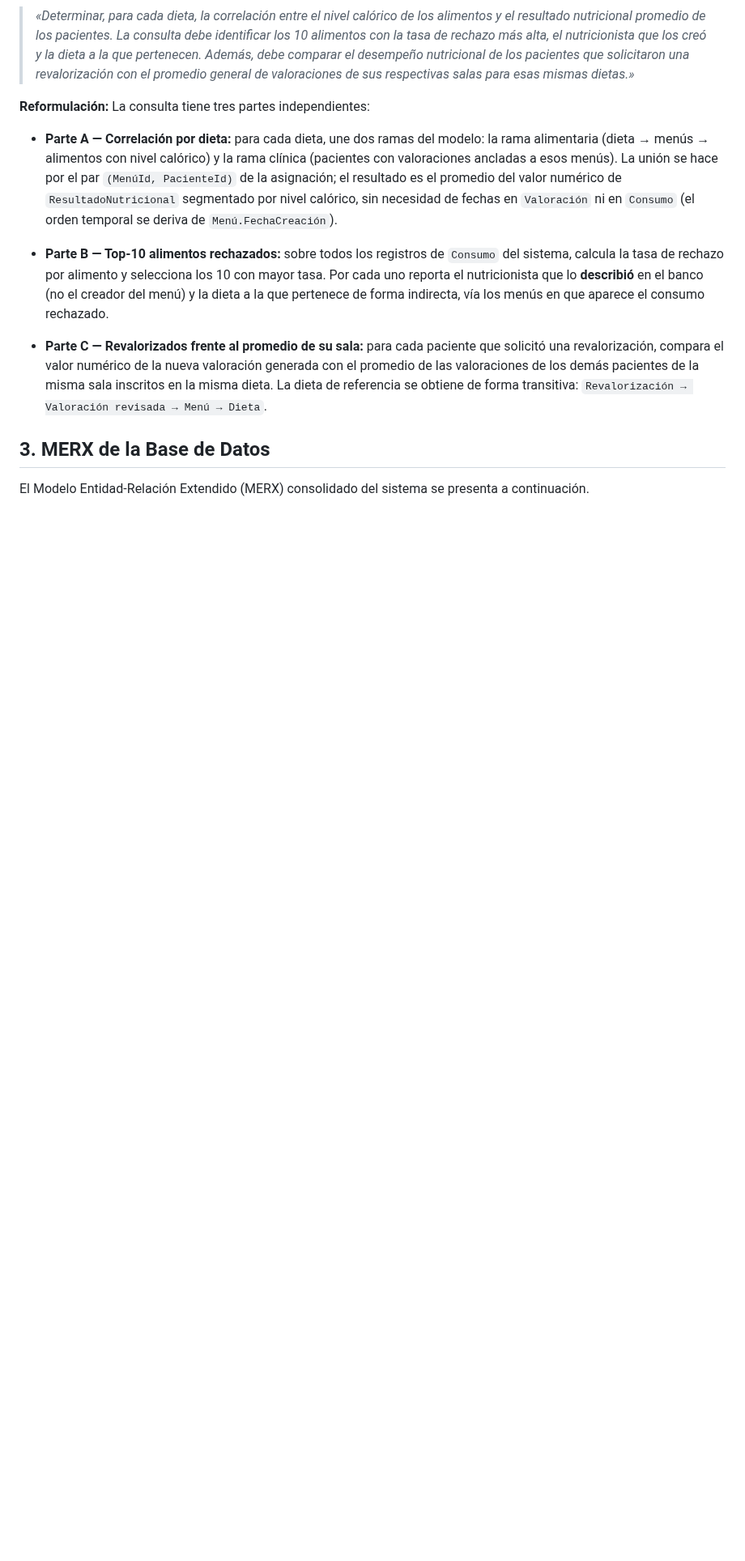
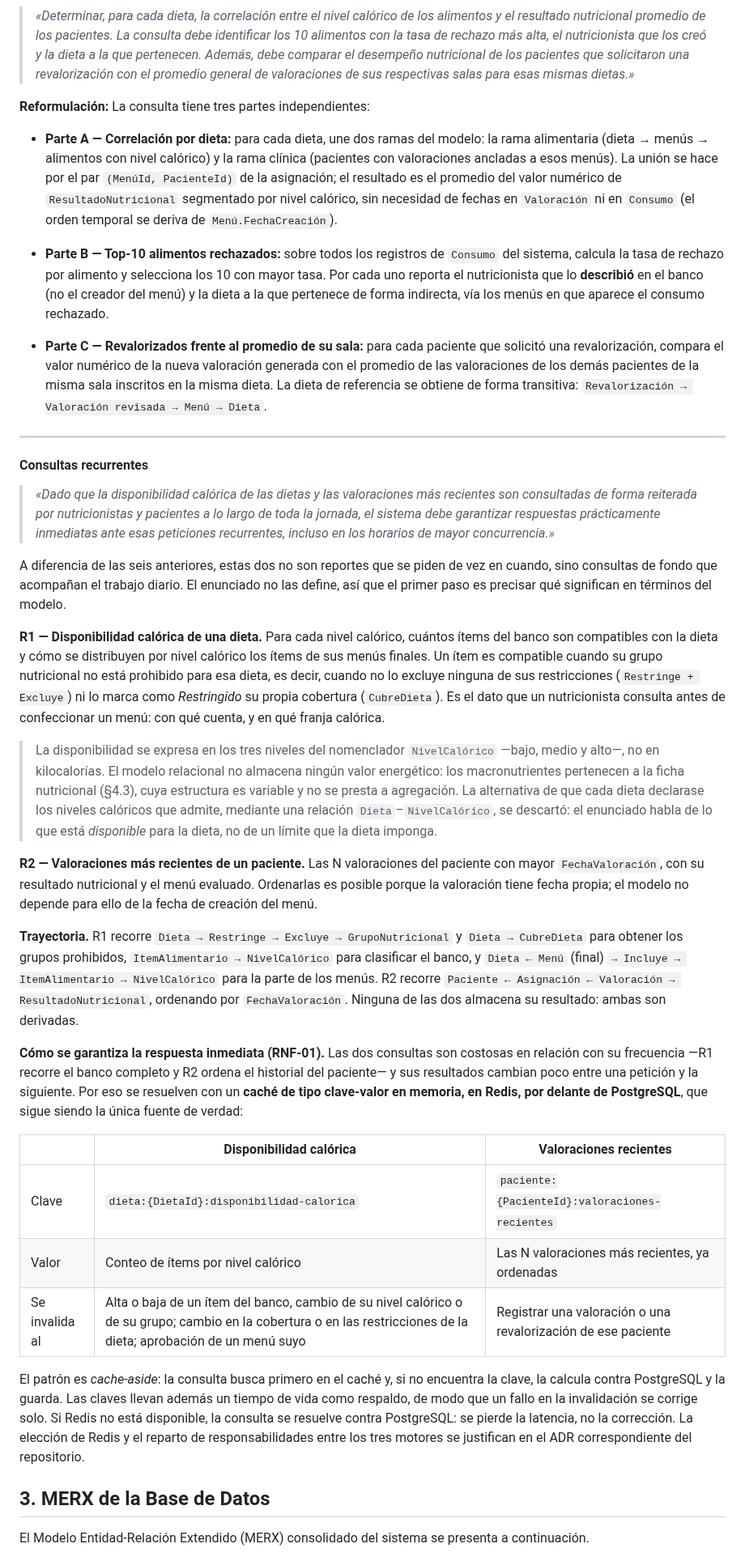
Before and after one commit to Team-Bales/Menus-Nutricionales, a Markdown page: docs/informe.md, the part around one of its changes. Shown at 81% size. Drawn GitHub-style; blank space fills up the shorter version.

Commit message:
docs(informe): el requisito de respuesta inmediata y las dos consultas recurrentes
El enunciado exige respuestas practicamente inmediatas para la disponibilidad
calorica de las dietas y las valoraciones mas recientes, y el informe no lo
mencionaba en ninguna parte: ni el requisito, ni las dos consultas, ni la
estrategia que las sostiene. El profesor lo marco como requisito de la
orientacion sin cubrir.

Se agrega RNF-01 a la seccion 2.1 y un apartado de consultas recurrentes en la
2.2 que define las dos. La disponibilidad calorica se modela como dato derivado
(decision D4 del equipo, 25/10): por cada nivel calorico, cuantos items del banco
son compatibles con la dieta y como se reparten los de sus menus finales. Se
expresa en los tres niveles del nomenclador y no en kilocalorias, porque el
modelo relacional no almacena ningun valor energetico; se descarta por eso la
lectura de que la dieta declare los niveles que admite, que habria exigido una
relacion y una tabla nuevas.

La estrategia de RNF-01 es un cache clave-valor en Redis por delante de
PostgreSQL, en patron cache-aside, con sus claves, su invalidacion, un tiempo de
vida de respaldo y respuesta degradada a PostgreSQL si Redis no esta.

Senalamientos del profesor P1-2 y P1-4; ver #158 y #159.

```diff
--- a/docs/informe.md
+++ b/docs/informe.md
@@ -160,6 +168,32 @@ Los cuatro criterios pueden incumplirse: ninguno es una restricción que la base
 - **Parte B — Top-10 alimentos rechazados:** sobre todos los registros de `Consumo` del sistema, calcula la tasa de rechazo por alimento y selecciona los 10 con mayor tasa. Por cada uno reporta el nutricionista que lo **describió** en el banco (no el creador del menú) y la dieta a la que pertenece de forma indirecta, vía los menús en que aparece el consumo rechazado.
 
 - **Parte C — Revalorizados frente al promedio de su sala:** para cada paciente que solicitó una revalorización, compara el valor numérico de la nueva valoración generada con el promedio de las valoraciones de los demás pacientes de la misma sala inscritos en la misma dieta. La dieta de referencia se obtiene de forma transitiva: `Revalorización → Valoración revisada → Menú → Dieta`.
+
+---
+
+#### Consultas recurrentes
+
+> *«Dado que la disponibilidad calórica de las dietas y las valoraciones más recientes son consultadas de forma reiterada por nutricionistas y pacientes a lo largo de toda la jornada, el sistema debe garantizar respuestas prácticamente inmediatas ante esas peticiones recurrentes, incluso en los horarios de mayor concurrencia.»*
+
+A diferencia de las seis anteriores, estas dos no son reportes que se piden de vez en cuando, sino consultas de fondo que acompañan el trabajo diario. El enunciado no las define, así que el primer paso es precisar qué significan en términos del modelo.
+
+**R1 — Disponibilidad calórica de una dieta.** Para cada nivel calórico, cuántos ítems del banco son compatibles con la dieta y cómo se distribuyen por nivel calórico los ítems de sus menús finales. Un ítem es compatible cuando su grupo nutricional no está prohibido para esa dieta, es decir, cuando no lo excluye ninguna de sus restricciones (`Restringe + Excluye`) ni lo marca como *Restringido* su propia cobertura (`CubreDieta`). Es el dato que un nutricionista consulta antes de confeccionar un menú: con qué cuenta, y en qué franja calórica.
+
+> La disponibilidad se expresa en los tres niveles del nomenclador `NivelCalórico` —bajo, medio y alto—, no en kilocalorías. El modelo relacional no almacena ningún valor energético: los macronutrientes pertenecen a la ficha nutricional (§4.3), cuya estructura es variable y no se presta a agregación. La alternativa de que cada dieta declarase los niveles calóricos que admite, mediante una relación `Dieta`–`NivelCalórico`, se descartó: el enunciado habla de lo que está *disponible* para la dieta, no de un límite que la dieta imponga.
+
+**R2 — Valoraciones más recientes de un paciente.** Las N valoraciones del paciente con mayor `FechaValoración`, con su resultado nutricional y el menú evaluado. Ordenarlas es posible porque la valoración tiene fecha propia; el modelo no depende para ello de la fecha de creación del menú.
+
+**Trayectoria.** R1 recorre `Dieta → Restringe → Excluye → GrupoNutricional` y `Dieta → CubreDieta` para obtener los grupos prohibidos, `ItemAlimentario → NivelCalórico` para clasificar el banco, y `Dieta ← Menú` (final) `→ Incluye → ItemAlimentario → NivelCalórico` para la parte de los menús. R2 recorre `Paciente ← Asignación ← Valoración → ResultadoNutricional`, ordenando por `FechaValoración`. Ninguna de las dos almacena su resultado: ambas son derivadas.
+
+**Cómo se garantiza la respuesta inmediata (RNF-01).** Las dos consultas son costosas en relación con su frecuencia —R1 recorre el banco completo y R2 ordena el historial del paciente— y sus resultados cambian poco entre una petición y la siguiente. Por eso se resuelven con un **caché de tipo clave-valor en memoria, en Redis, por delante de PostgreSQL**, que sigue siendo la única fuente de verdad:
+
+| | Disponibilidad calórica | Valoraciones recientes |
+|---|---|---|
+| Clave | `dieta:{DietaId}:disponibilidad-calorica` | `paciente:{PacienteId}:valoraciones-recientes` |
+| Valor | Conteo de ítems por nivel calórico | Las N valoraciones más recientes, ya ordenadas |
+| Se invalida al | Alta o baja de un ítem del banco, cambio de su nivel calórico o de su grupo; cambio en la cobertura o en las restricciones de la dieta; aprobación de un menú suyo | Registrar una valoración o una revalorización de ese paciente |
+
+El patrón es *cache-aside*: la consulta busca primero en el caché y, si no encuentra la clave, la calcula contra PostgreSQL y la guarda. Las claves llevan además un tiempo de vida como respaldo, de modo que un fallo en la invalidación se corrige solo. Si Redis no está disponible, la consulta se resuelve contra PostgreSQL: se pierde la latencia, no la corrección. La elección de Redis y el reparto de responsabilidades entre los tres motores se justifican en el ADR correspondiente del repositorio.
 
 ## 3. MERX de la Base de Datos
 
```
Also changed, not shown: other parts of docs/informe.md (+9 -1 lines).
